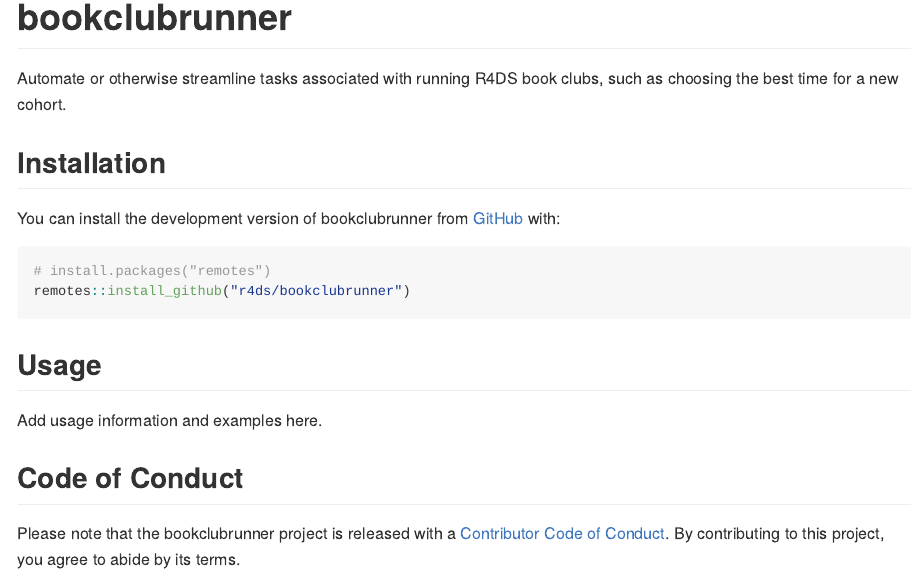
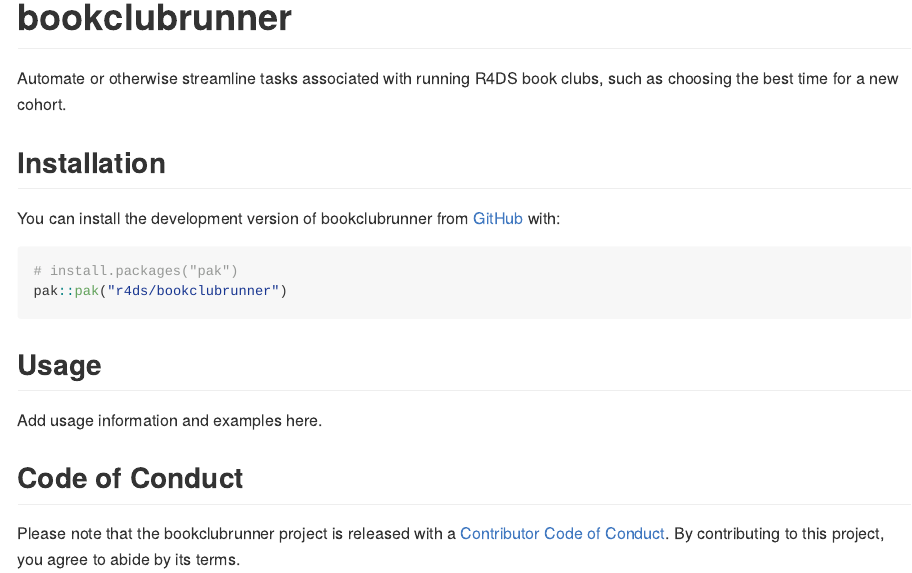
Before and after one commit to r4ds/bookclubrunner, an R Markdown document (README.Rmd): the page in a window 1100 px wide, from its top. The pictures show the output file README.md that the author committed with the source, drawn offline in the style of GitHub; badge pictures from the web are left out.

Commit message:
Finish setup. (#1)
* Finish setup.

* We don't care about oldrel for this package.

````diff
--- a/.github/workflows/R-CMD-check.yaml
+++ b/.github/workflows/R-CMD-check.yaml
@@ -22,7 +22,6 @@
           - {os: windows-latest, r: 'release'}
           - {os: ubuntu-latest,   r: 'devel', http-user-agent: 'release'}
           - {os: ubuntu-latest,   r: 'release'}
-          - {os: ubuntu-latest,   r: 'oldrel-1'}
 
     env:
       GITHUB_PAT: ${{ secrets.GITHUB_TOKEN }}
--- a/README.Rmd
+++ b/README.Rmd
@@ -29,8 +29,8 @@
 You can install the development version of bookclubrunner from [GitHub](https://github.com/) with:
 
 ``` r
-# install.packages("remotes")
-remotes::install_github("r4ds/bookclubrunner")
+# install.packages("pak")
+pak::pak("r4ds/bookclubrunner")
 ```
 
 ## Usage
````
Also changed, not shown: README.md, 2 other files.
